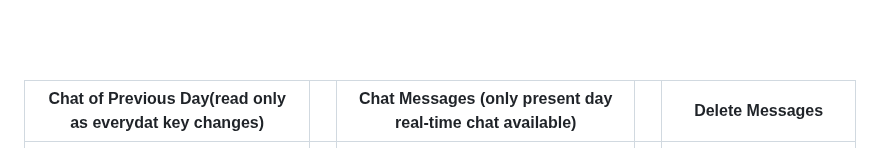
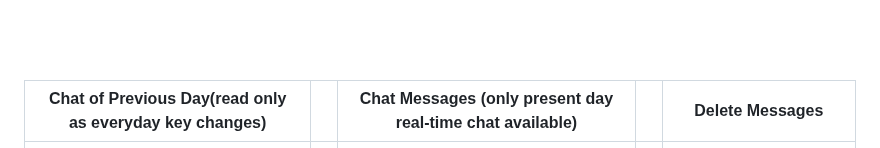
Before and after one commit to sayedulabrar/Secured_encrypted_chat_app, a Markdown page: README.md, the part around the change. Drawn GitHub-style.

```diff
--- a/README.md
+++ b/README.md
@@ -44,7 +44,7 @@ Welcome to **SecureChat** - the most robust, feature-rich, and secure chat appli
 ---
 <br><br>
 
-| Chat of Previous Day(read only as everydat key changes)         |   | Chat Messages (only present day real-time chat available)               |   | Delete Messages              |
+| Chat of Previous Day(read only as everyday key changes)         |   | Chat Messages (only present day real-time chat available)               |   | Delete Messages              |
 |------------------------------|---|------------------------------|---|------------------------------|
 | ![chat_of_previous_day](assets/app_images/Chat_of_previous_day.jpeg) |   | ![chat_messages](assets/app_images/chat_messages.jpeg) |   | ![delete_messages](assets/app_images/delete_messages.jpeg) |
 ---
```
